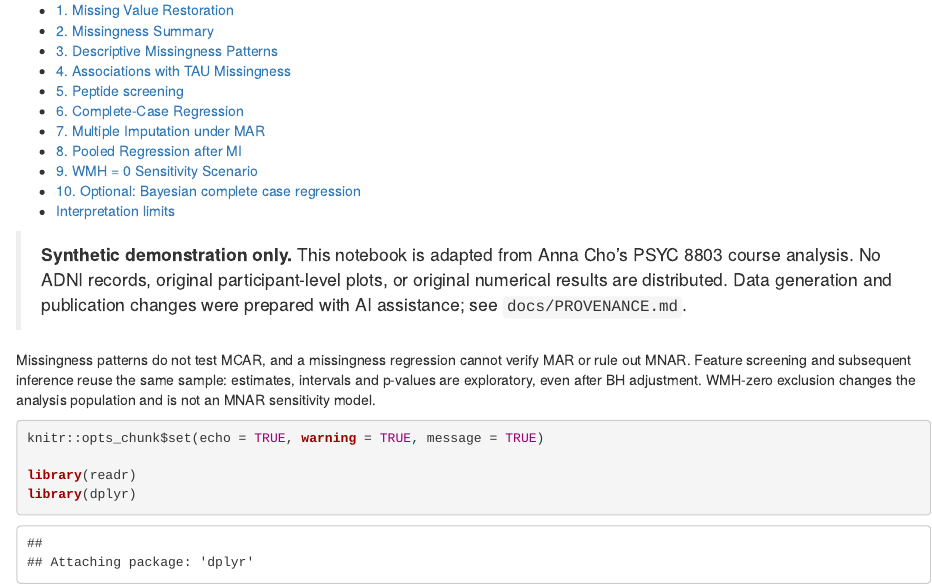
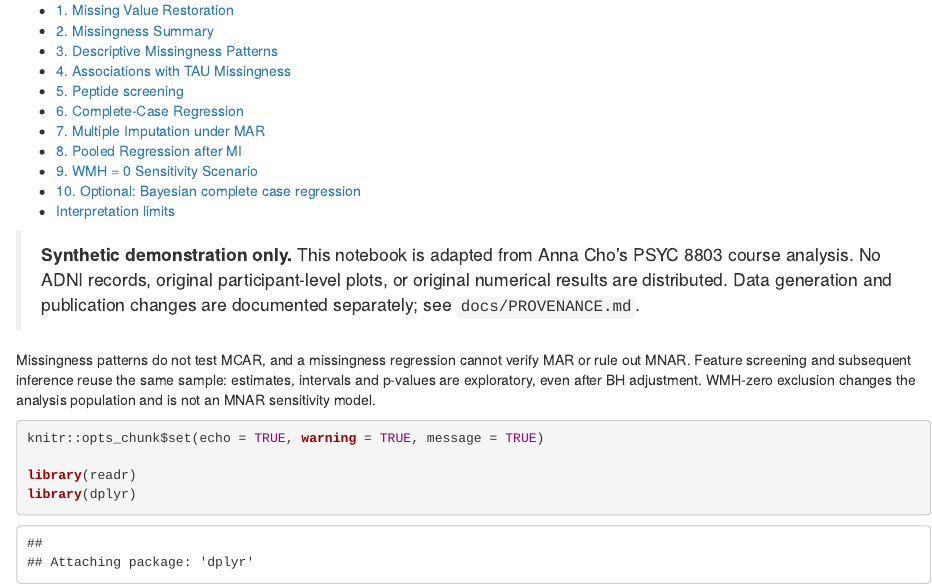
Before and after one commit to hayannacho/missing-data-sensitivity-analysis, an R Markdown document (analysis/study.Rmd): the page in a window 1100 px wide, from 170 px down. Rendered offline with R 4.5, knitr and Pandoc, with nearby package versions; some code elsewhere in the file could not run offline.

Commit message:
Remove publication-preparation tool commentary

```diff
--- a/analysis/study.Rmd
+++ b/analysis/study.Rmd
@@ -17,7 +17,7 @@ output:
 > **Synthetic demonstration only.** This notebook is adapted from Anna Cho's
 > PSYC 8803 course analysis. No ADNI records, original participant-level plots,
 > or original numerical results are distributed. Data generation and publication
-> changes were prepared with AI assistance; see `docs/PROVENANCE.md`.
+> changes are documented separately; see `docs/PROVENANCE.md`.
 
 Missingness patterns do not test MCAR, and a missingness regression cannot verify
 MAR or rule out MNAR. Feature screening and subsequent inference reuse the same
```
Also changed, not shown: README.md, docs/CONTRIBUTIONS.md, docs/PROVENANCE.md, docs/PUBLICATION_REVIEW.md.
